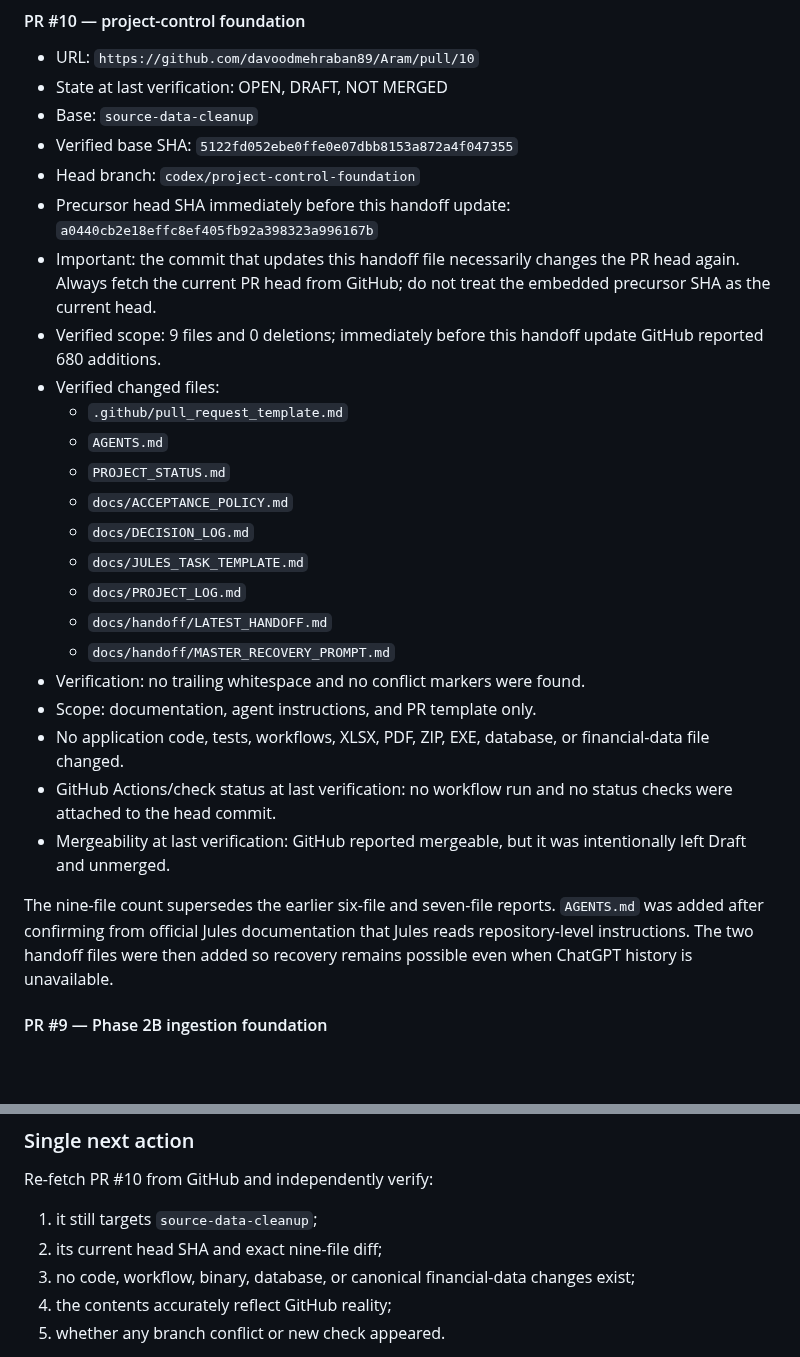
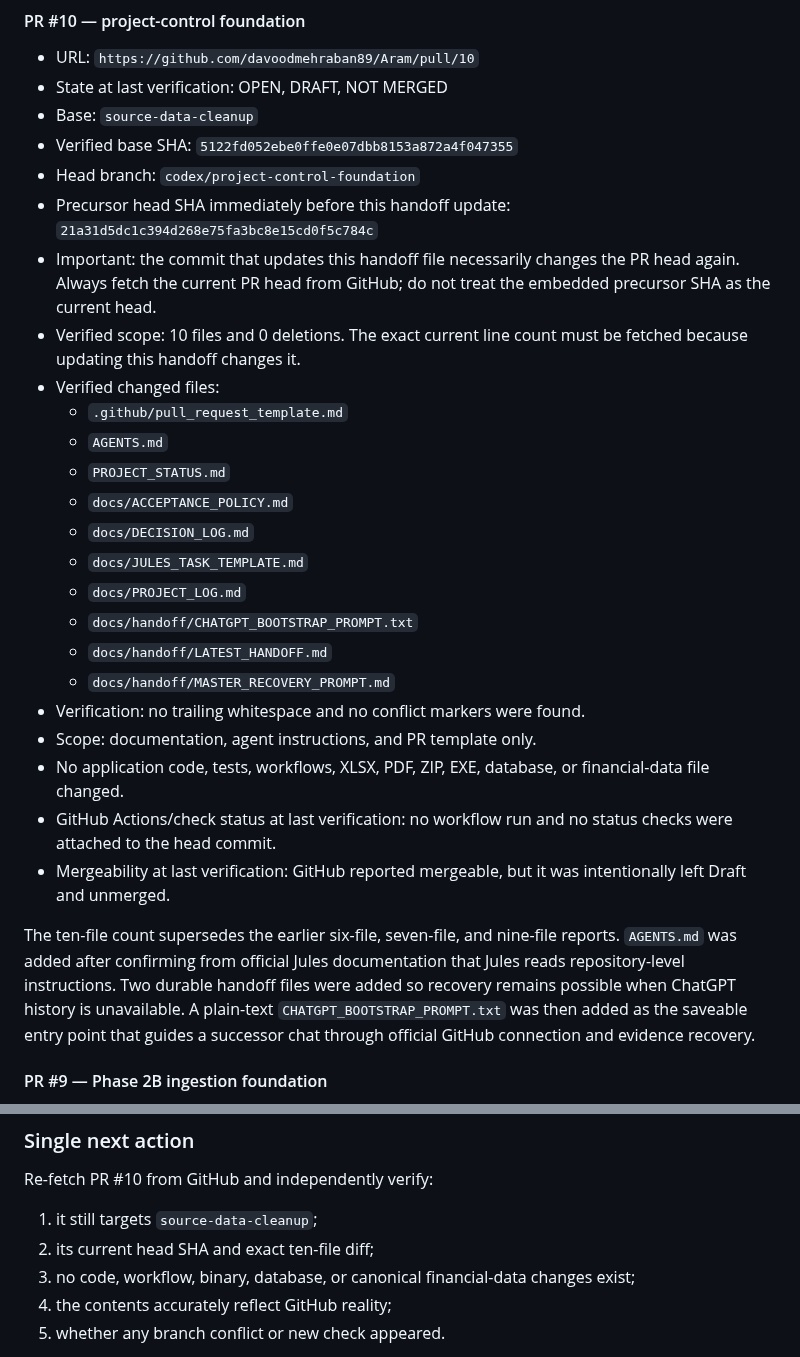
Before and after one commit to davoodmehraban89/Aram, a Markdown page: docs/handoff/LATEST_HANDOFF.md, 2 parts joined by grey strips. Drawn GitHub-style; blank space fills up the shorter version.

Commit message:
docs: refresh handoff with successor-chat bootstrap

```diff
--- a/docs/handoff/LATEST_HANDOFF.md
+++ b/docs/handoff/LATEST_HANDOFF.md
@@ -32,9 +32,9 @@ Use the permanent instructions in `ARAM_MASTER_RECOVERY_PROMPT.md`, then verify
 - Base: `source-data-cleanup`
 - Verified base SHA: `5122fd052ebe0ffe0e07dbb8153a872a4f047355`
 - Head branch: `codex/project-control-foundation`
-- Precursor head SHA immediately before this handoff update: `a0440cb2e18effc8ef405fb92a398323a996167b`
+- Precursor head SHA immediately before this handoff update: `21a31d5dc1c394d268e75fa3bc8e15cd0f5c784c`
 - Important: the commit that updates this handoff file necessarily changes the PR head again. Always fetch the current PR head from GitHub; do not treat the embedded precursor SHA as the current head.
-- Verified scope: 9 files and 0 deletions; immediately before this handoff update GitHub reported 680 additions.
+- Verified scope: 10 files and 0 deletions. The exact current line count must be fetched because updating this handoff changes it.
 - Verified changed files:
   - `.github/pull_request_template.md`
   - `AGENTS.md`
@@ -43,6 +43,7 @@ Use the permanent instructions in `ARAM_MASTER_RECOVERY_PROMPT.md`, then verify
   - `docs/DECISION_LOG.md`
   - `docs/JULES_TASK_TEMPLATE.md`
   - `docs/PROJECT_LOG.md`
+  - `docs/handoff/CHATGPT_BOOTSTRAP_PROMPT.txt`
   - `docs/handoff/LATEST_HANDOFF.md`
   - `docs/handoff/MASTER_RECOVERY_PROMPT.md`
 - Verification: no trailing whitespace and no conflict markers were found.
@@ -51,7 +52,7 @@ Use the permanent instructions in `ARAM_MASTER_RECOVERY_PROMPT.md`, then verify
 - GitHub Actions/check status at last verification: no workflow run and no status checks were attached to the head commit.
 - Mergeability at last verification: GitHub reported mergeable, but it was intentionally left Draft and unmerged.
 
-The nine-file count supersedes the earlier six-file and seven-file reports. `AGENTS.md` was added after confirming from official Jules documentation that Jules reads repository-level instructions. The two handoff files were then added so recovery remains possible even when ChatGPT history is unavailable.
+The ten-file count supersedes the earlier six-file, seven-file, and nine-file reports. `AGENTS.md` was added after confirming from official Jules documentation that Jules reads repository-level instructions. Two durable handoff files were added so recovery remains possible when ChatGPT history is unavailable. A plain-text `CHATGPT_BOOTSTRAP_PROMPT.txt` was then added as the saveable entry point that guides a successor chat through official GitHub connection and evidence recovery.
 
 #### PR #9 — Phase 2B ingestion foundation
 
@@ -90,7 +91,7 @@ The nine-file count supersedes the earlier six-file and seven-file reports. `AGE
 Re-fetch PR #10 from GitHub and independently verify:
 
 1. it still targets `source-data-cleanup`;
-2. its current head SHA and exact nine-file diff;
+2. its current head SHA and exact ten-file diff;
 3. no code, workflow, binary, database, or canonical financial-data changes exist;
 4. the contents accurately reflect GitHub reality;
 5. whether any branch conflict or new check appeared.
```
